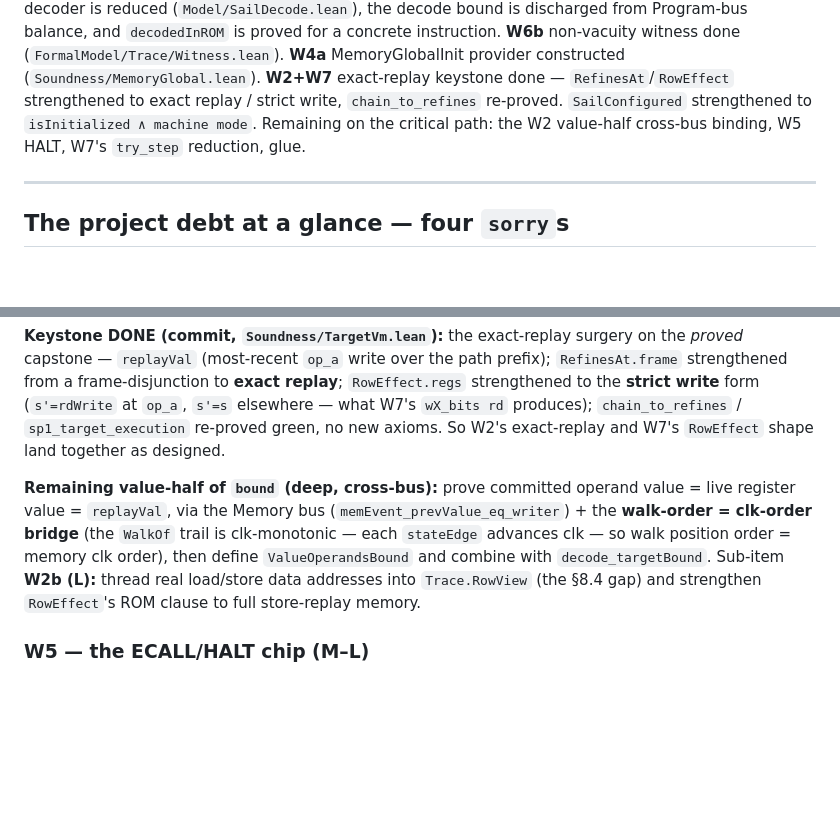
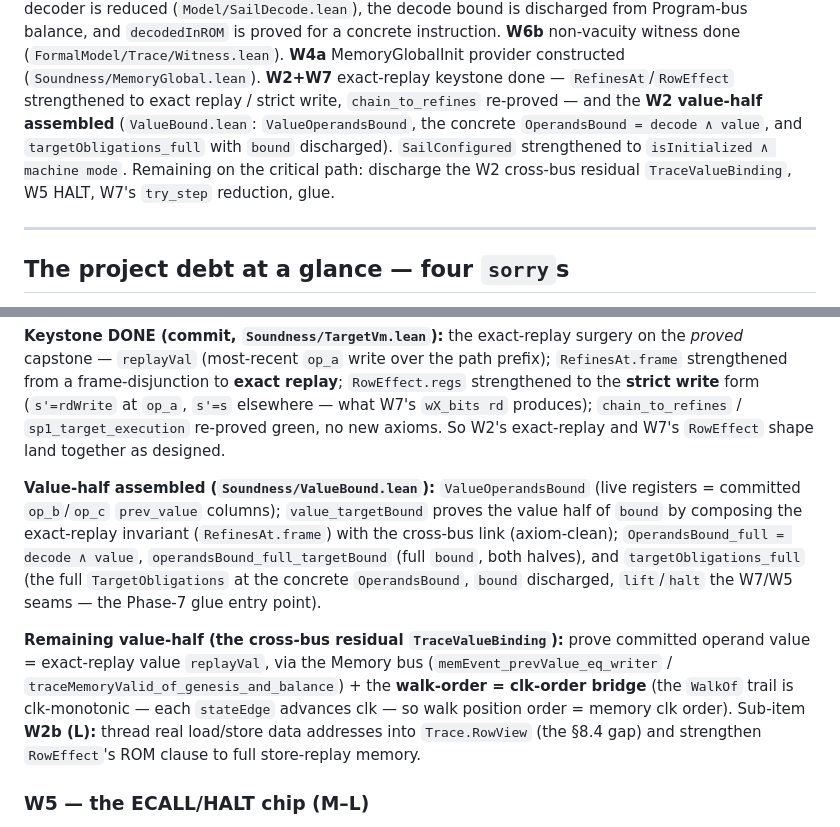
Before and after one commit to succinctlabs/sp1-lean, a Markdown page: docs/roadmap.md, 2 parts joined by grey strips. Drawn GitHub-style; blank space fills up the shorter version.

Commit message:
docs(roadmap): W2 value-half assembled (ValueBound.lean)
Record ValueOperandsBound + the concrete OperandsBound = decode ∧ value +
targetObligations_full; remaining W2 = discharge the cross-bus residual
TraceValueBinding. Docs-only.

Co-Authored-By: Claude Opus 4.8 (1M context) <noreply@anthropic.com>

```diff
--- a/docs/roadmap.md
+++ b/docs/roadmap.md
@@ -22,8 +22,10 @@ new headline theorem axiom-clean modulo the Sail model's own decoder axioms; the
 proved for a concrete instruction. **W6b** non-vacuity witness done (`FormalModel/Trace/Witness.lean`).
 **W4a** MemoryGlobalInit provider constructed (`Soundness/MemoryGlobal.lean`). **W2+W7** exact-replay
 keystone done — `RefinesAt`/`RowEffect` strengthened to exact replay / strict write, `chain_to_refines`
-re-proved. `SailConfigured` strengthened to `isInitialized ∧ machine mode`. Remaining on the critical path:
-the W2 value-half cross-bus binding, W5 HALT, W7's `try_step` reduction, glue.
+re-proved — and the **W2 value-half assembled** (`ValueBound.lean`: `ValueOperandsBound`, the concrete
+`OperandsBound = decode ∧ value`, and `targetObligations_full` with `bound` discharged). `SailConfigured`
+strengthened to `isInitialized ∧ machine mode`. Remaining on the critical path: discharge the W2 cross-bus
+residual `TraceValueBinding`, W5 HALT, W7's `try_step` reduction, glue.
 
 ---
 
@@ -165,12 +167,19 @@ frame-disjunction to **exact replay**; `RowEffect.regs` strengthened to the **st
 `sp1_target_execution` re-proved green, no new axioms. So W2's exact-replay and W7's `RowEffect` shape land
 together as designed.
 
-**Remaining value-half of `bound` (deep, cross-bus):** prove committed operand value = live register value
-= `replayVal`, via the Memory bus (`memEvent_prevValue_eq_writer`) + the **walk-order = clk-order bridge**
-(the `WalkOf` trail is clk-monotonic — each `stateEdge` advances clk — so walk position order = memory clk
-order), then define `ValueOperandsBound` and combine with `decode_targetBound`. Sub-item **W2b (L):** thread
-real load/store data addresses into `Trace.RowView` (the §8.4 gap) and strengthen `RowEffect`'s ROM clause
-to full store-replay memory.
+**Value-half assembled (`Soundness/ValueBound.lean`):** `ValueOperandsBound` (live registers = committed
+`op_b`/`op_c` `prev_value` columns); `value_targetBound` proves the value half of `bound` by composing the
+exact-replay invariant (`RefinesAt.frame`) with the cross-bus link (axiom-clean); `OperandsBound_full =
+decode ∧ value`, `operandsBound_full_targetBound` (full `bound`, both halves), and `targetObligations_full`
+(the full `TargetObligations` at the concrete `OperandsBound`, `bound` discharged, `lift`/`halt` the W7/W5
+seams — the Phase-7 glue entry point).
+
+**Remaining value-half (the cross-bus residual `TraceValueBinding`):** prove committed operand value =
+exact-replay value `replayVal`, via the Memory bus (`memEvent_prevValue_eq_writer` /
+`traceMemoryValid_of_genesis_and_balance`) + the **walk-order = clk-order bridge** (the `WalkOf` trail is
+clk-monotonic — each `stateEdge` advances clk — so walk position order = memory clk order). Sub-item
+**W2b (L):** thread real load/store data addresses into `Trace.RowView` (the §8.4 gap) and strengthen
+`RowEffect`'s ROM clause to full store-replay memory.
 
 ### W5 — the ECALL/HALT chip (M–L)
 
```
